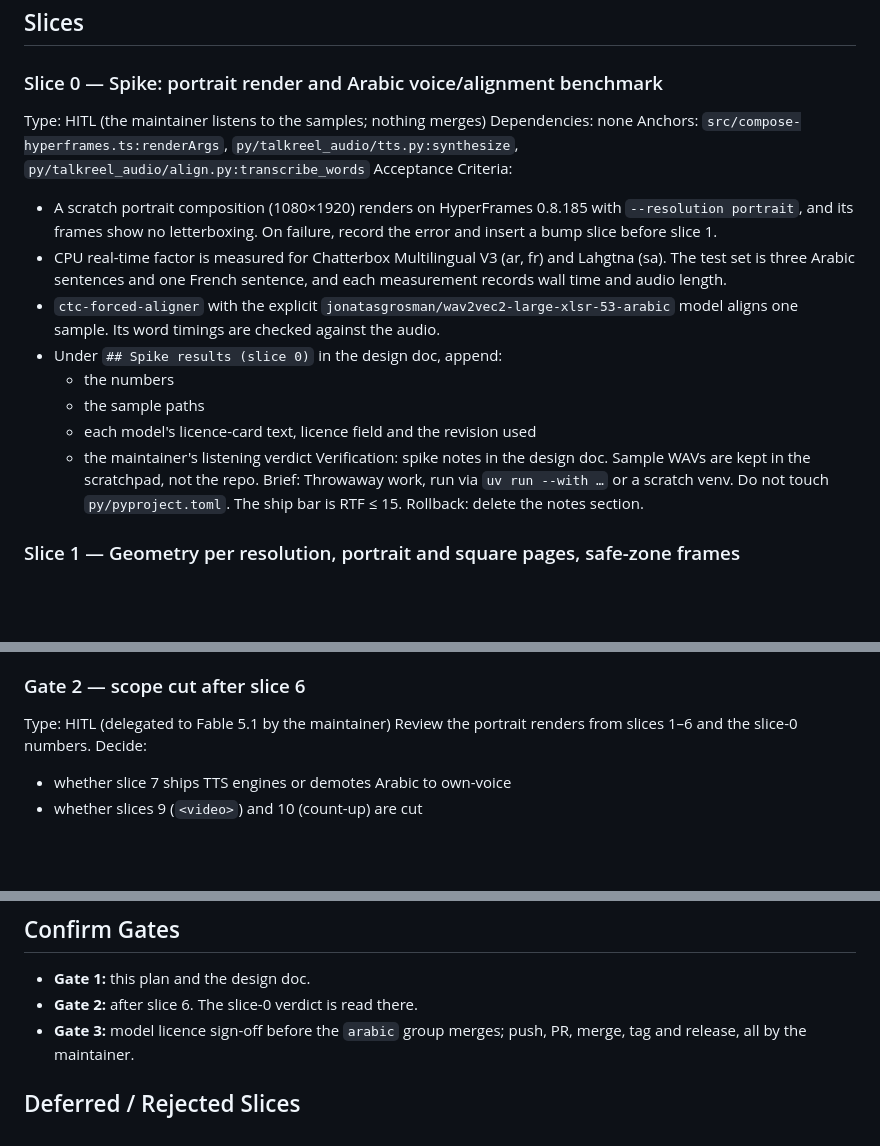
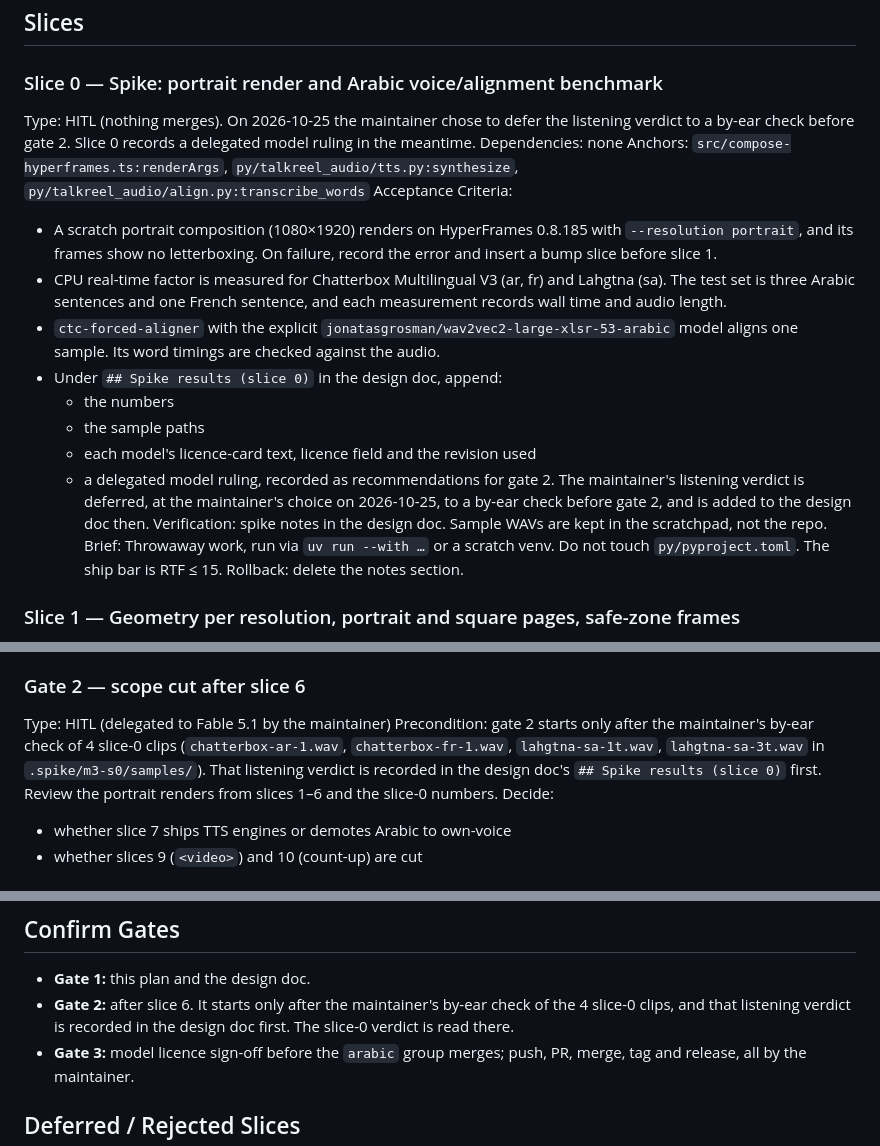
Before and after one commit to mohamedzhioua/talkreel, a Markdown page: docs/roadmap/m3-reels-tasks.md, 3 parts joined by grey strips. Rendered like a GitHub page; blank space fills up the shorter version.

```diff
--- a/docs/roadmap/m3-reels-tasks.md
+++ b/docs/roadmap/m3-reels-tasks.md
@@ -33,7 +33,7 @@ A maintainer can make a 30–45 s 9:16 promo reel in Arabic (Saudi), English or
 ## Slices
 
 ### Slice 0 — Spike: portrait render and Arabic voice/alignment benchmark
-Type: HITL (the maintainer listens to the samples; nothing merges)
+Type: HITL (nothing merges). On 2026-10-25 the maintainer chose to defer the listening verdict to a by-ear check before gate 2. Slice 0 records a delegated model ruling in the meantime.
 Dependencies: none
 Anchors: `src/compose-hyperframes.ts:renderArgs`, `py/talkreel_audio/tts.py:synthesize`, `py/talkreel_audio/align.py:transcribe_words`
 Acceptance Criteria:
@@ -44,7 +44,7 @@ Acceptance Criteria:
   - the numbers
   - the sample paths
   - each model's licence-card text, licence field and the revision used
-  - the maintainer's listening verdict
+  - a delegated model ruling, recorded as recommendations for gate 2. The maintainer's listening verdict is deferred, at the maintainer's choice on 2026-10-25, to a by-ear check before gate 2, and is added to the design doc then.
 Verification: spike notes in the design doc. Sample WAVs are kept in the scratchpad, not the repo.
 Brief: Throwaway work, run via `uv run --with …` or a scratch venv. Do not touch `py/pyproject.toml`. The ship bar is RTF ≤ 15. Rollback: delete the notes section.
 
@@ -149,6 +149,7 @@ Brief: The HyperFrames registry (`device-frame-stage`, `agent-cursor`, `cursor-z
 
 ### Gate 2 — scope cut after slice 6
 Type: HITL (delegated to Fable 5.1 by the maintainer)
+Precondition: gate 2 starts only after the maintainer's by-ear check of 4 slice-0 clips (`chatterbox-ar-1.wav`, `chatterbox-fr-1.wav`, `lahgtna-sa-1t.wav`, `lahgtna-sa-3t.wav` in `.spike/m3-s0/samples/`). That listening verdict is recorded in the design doc's `## Spike results (slice 0)` first.
 Review the portrait renders from slices 1–6 and the slice-0 numbers. Decide:
 - whether slice 7 ships TTS engines or demotes Arabic to own-voice
 - whether slices 9 (`<video>`) and 10 (count-up) are cut
@@ -237,7 +238,7 @@ Brief: Nothing from `talks/` is committed.
 ## Confirm Gates
 
 - **Gate 1:** this plan and the design doc.
-- **Gate 2:** after slice 6. The slice-0 verdict is read there.
+- **Gate 2:** after slice 6. It starts only after the maintainer's by-ear check of the 4 slice-0 clips, and that listening verdict is recorded in the design doc first. The slice-0 verdict is read there.
 - **Gate 3:** model licence sign-off before the `arabic` group merges; push, PR, merge, tag and release, all by the maintainer.
 
 ## Deferred / Rejected Slices
```
Also changed, not shown: docs/design/m3-reels.md (+21 -12 lines).
